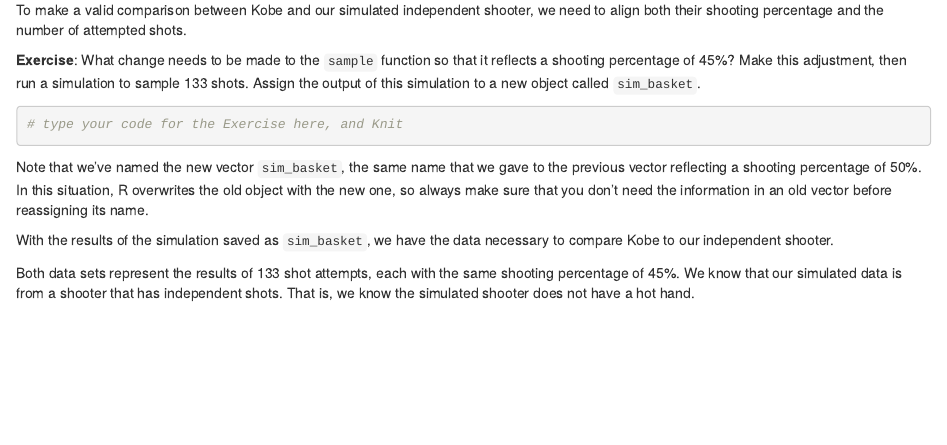
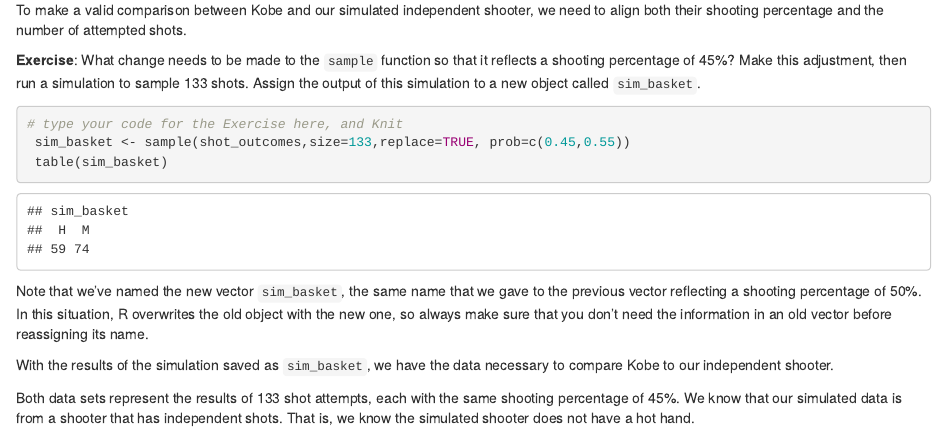
Before and after one commit to eren9677/Data-Science-, an R Markdown document (R projects/week_3_lab.rmd): the page in a window 1100 px wide, from 3650 px down. Rendered offline with R 4.5, knitr and Pandoc, with nearby package versions; drawn as R Markdown's standard HTML page in place of the format the file asks for; code that draws random numbers runs with fixed seeds of ours; some code elsewhere in the file could not run offline.

Commit message:
Update week_3_lab.rmd
completed the week 3 lab

````diff
--- a/R projects/week_3_lab.rmd
+++ b/R projects/week_3_lab.rmd
@@ -245,7 +245,8 @@ we need to align both their shooting percentage and the number of attempted shot
 </div>
 ```{r}
 # type your code for the Exercise here, and Knit
-
+ sim_basket <- sample(shot_outcomes,size=133,replace=TRUE, prob=c(0.45,0.55))
+ table(sim_basket)
 ```
 
 
````
Also changed, not shown: R projects/week_3_lab.rmd (3 more changed lines).
